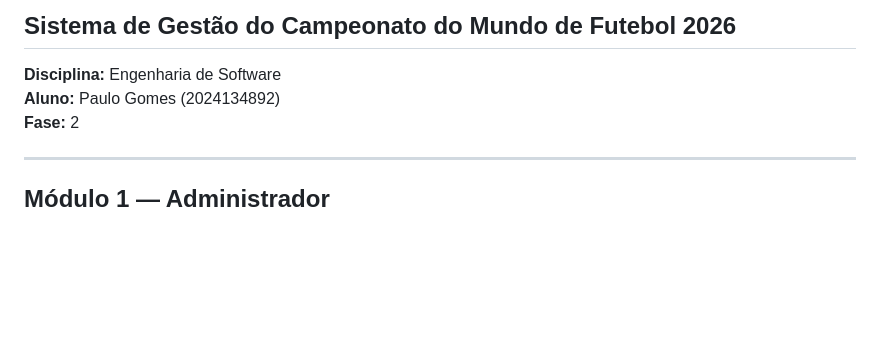
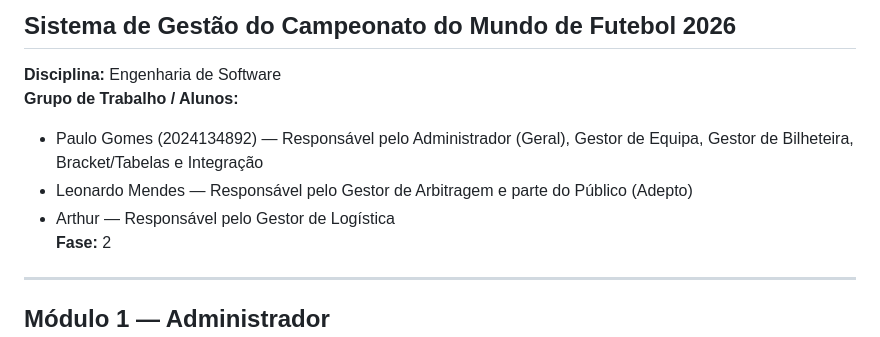
Before and after one commit to experimentos373-creator/ES, a Markdown page: texto_casos_uso_iconix.md, the part around the change. Rendered like a GitHub page; blank space fills up the shorter version.

Commit message:
docs: adicionar membros do grupo e contribuicoes ao texto iconix

```diff
--- a/texto_casos_uso_iconix.md
+++ b/texto_casos_uso_iconix.md
@@ -2,7 +2,10 @@
 ## Sistema de Gestão do Campeonato do Mundo de Futebol 2026
 
 **Disciplina:** Engenharia de Software
-**Aluno:** Paulo Gomes (2024134892)
+**Grupo de Trabalho / Alunos:**
+- Paulo Gomes (2024134892) — Responsável pelo Administrador (Geral), Gestor de Equipa, Gestor de Bilheteira, Bracket/Tabelas e Integração
+- Leonardo Mendes — Responsável pelo Gestor de Arbitragem e parte do Público (Adepto)
+- Arthur — Responsável pelo Gestor de Logística
 **Fase:** 2
 
 ---
```
